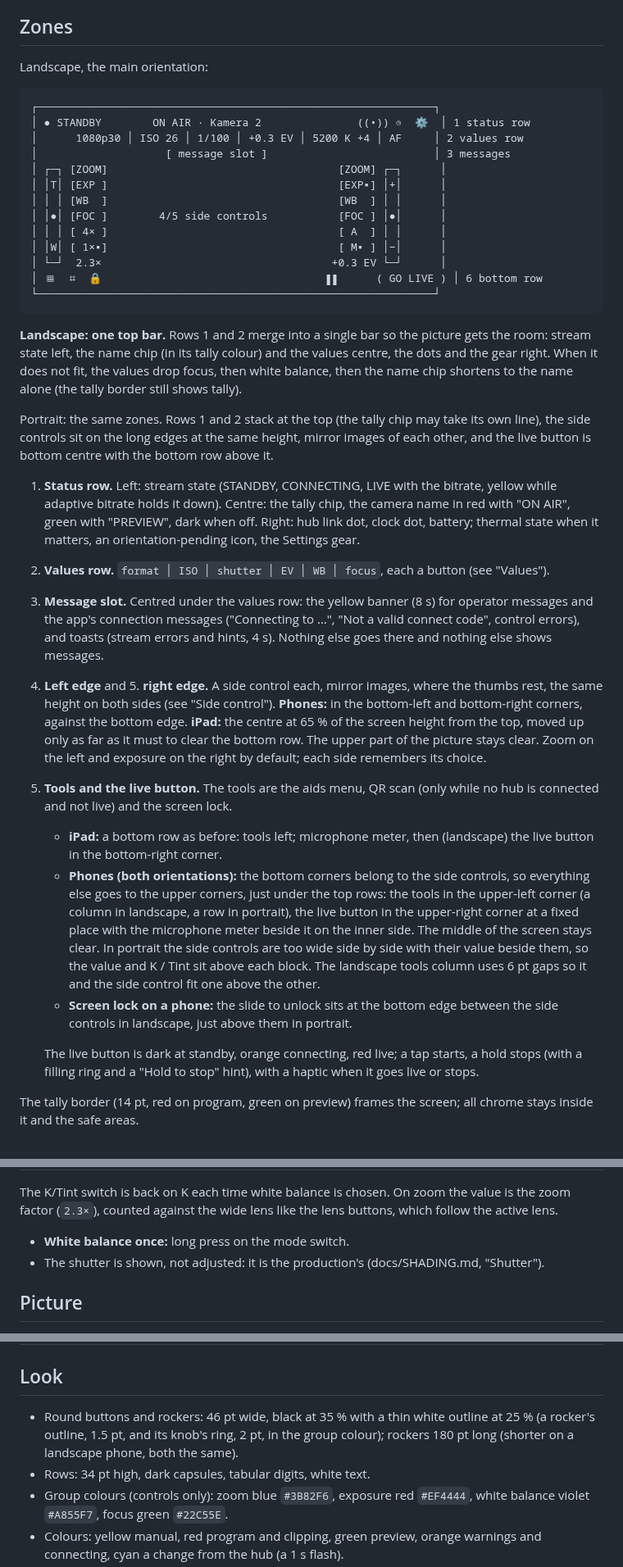
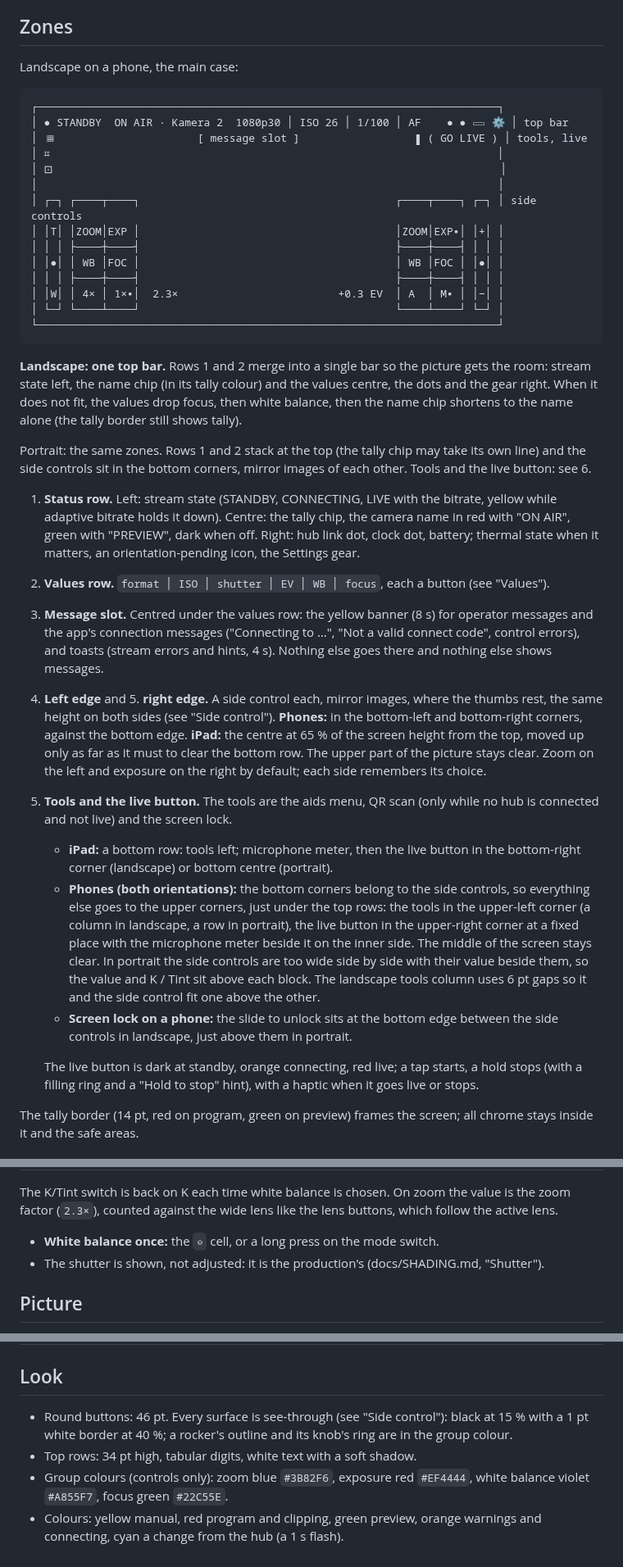
Before and after one commit to Eyevinn/tallycam, a Markdown page: docs/UI_DESIGN.md, 3 parts joined by grey strips. Shown at 82% size. GitHub-like rendering.

Commit message:
UI_DESIGN.md: leftovers that contradicted the corner layout
The zone sketch shows the phone layout (one top bar, tools and live in the
upper corners, 2 x 2 selectors in the bottom corners); portrait, the screen
lock and the QR button follow the phone and iPad rules; Look uses the
see-through surface instead of 35 % capsules and 180 pt rockers; the 30 pt
lens minimum and the doubled principle are gone; white balance once names
the ◎ cell.

Co-Authored-By: Claude Opus 5.5 <noreply@anthropic.com>

````diff
--- a/docs/UI_DESIGN.md
+++ b/docs/UI_DESIGN.md
@@ -34,22 +32,23 @@ Background: [CAMERA_READOUTS](CAMERA_READOUTS.md).
 
 ## Zones
 
-Landscape, the main orientation:
+Landscape on a phone, the main case:
 
 ```
-┌──────────────────────────────────────────────────────────────┐
-│ ● STANDBY        ON AIR · Kamera 2               ((•)) ◷  ⚙  │ 1 status row
-│      1080p30 │ ISO 26 │ 1/100 │ +0.3 EV │ 5200 K +4 │ AF     │ 2 values row
-│                    [ message slot ]                          │ 3 messages
-│ ┌─┐ [ZOOM]                                    [ZOOM] ┌─┐      │
-│ │T│ [EXP ]                                    [EXP▪] │+│      │
-│ │ │ [WB  ]                                    [WB  ] │ │      │
-│ │●│ [FOC ]        4/5 side controls           [FOC ] │●│      │
-│ │ │ [ 4× ]                                    [ A  ] │ │      │
-│ │W│ [ 1×▪]                                    [ M▪ ] │−│      │
-│ └─┘  2.3×                                    +0.3 EV └─┘      │
-│ ▦  ⌗  🔒                                   ▮▮      ( GO LIVE ) │ 6 bottom row
-└──────────────────────────────────────────────────────────────┘
+┌────────────────────────────────────────────────────────────────────────┐
+│ ● STANDBY  ON AIR · Kamera 2  1080p30 │ ISO 26 │ 1/100 │ AF    ● ● ▭ ⚙ │ top bar
+│ ▦                      [ message slot ]                  ▮ ( GO LIVE ) │ tools, live
+│ ⌗                                                                      │
+│ ⊡                                                                      │
+│                                                                        │
+│ ┌─┐ ┌────┬────┐                                        ┌────┬────┐ ┌─┐ │ side controls
+│ │T│ │ZOOM│EXP │                                        │ZOOM│EXP▪│ │+│ │
+│ │ │ ├────┼────┤                                        ├────┼────┤ │ │ │
+│ │●│ │ WB │FOC │                                        │ WB │FOC │ │●│ │
+│ │ │ ├────┼────┤                                        ├────┼────┤ │ │ │
+│ │W│ │ 4× │ 1×▪│  2.3×                         +0.3 EV  │ A  │ M▪ │ │−│ │
+│ └─┘ └────┴────┘                                        └────┴────┘ └─┘ │
+└────────────────────────────────────────────────────────────────────────┘
 ```
 
 **Landscape: one top bar.** Rows 1 and 2 merge into a single bar so the
@@ -59,9 +58,8 @@ not fit, the values drop focus, then white balance, then the name chip
 shortens to the name alone (the tally border still shows tally).
 
 Portrait: the same zones. Rows 1 and 2 stack at the top (the tally chip may
-take its own line), the side controls sit on the long edges at the same
-height, mirror images of each other, and the live button is bottom centre
-with the bottom row above it.
+take its own line) and the side controls sit in the bottom corners, mirror
+images of each other. Tools and the live button: see 6.
 
 1. **Status row.** Left: stream state (STANDBY, CONNECTING, LIVE with the
    bitrate, yellow while adaptive bitrate holds it down). Centre: the tally
@@ -72,20 +70,21 @@ with the bottom row above it.
    (see "Values").
 3. **Message slot.** Centred under the values row: the yellow banner (8 s)
    for operator messages and the app's connection messages ("Connecting to
-   …", "Not a valid connect code", control errors), and toasts (stream errors and hints, 4 s). Nothing else goes
-   there and nothing else shows messages.
+   …", "Not a valid connect code", control errors), and toasts (stream
+   errors and hints, 4 s). Nothing else goes there and nothing else shows
+   messages.
 4. **Left edge** and 5. **right edge.** A side control each, mirror images,
    where the thumbs rest, the same height on both sides (see "Side
    control"). **Phones:** in the bottom-left and bottom-right corners,
    against the bottom edge. **iPad:** the centre at 65 % of the screen height
-   from the top, moved up only as far as it must to clear the bottom row. The upper part
-   of the picture stays clear. Zoom on the
-   left and exposure on the right by default; each side remembers its
-   choice.
+   from the top, moved up only as far as it must to clear the bottom row.
+   The upper part of the picture stays clear. Zoom on the left and exposure
+   on the right by default; each side remembers its choice.
 6. **Tools and the live button.** The tools are the aids menu, QR scan (only
    while no hub is connected and not live) and the screen lock.
-   - **iPad:** a bottom row as before: tools left; microphone meter, then
-     (landscape) the live button in the bottom-right corner.
+   - **iPad:** a bottom row: tools left; microphone meter, then the live
+     button in the bottom-right corner (landscape) or bottom centre
+     (portrait).
    - **Phones (both orientations):** the bottom corners belong to the side
      controls, so everything else goes to the upper corners, just under the
      top rows: the tools in the upper-left corner (a column in landscape, a
@@ -98,9 +97,9 @@ with the bottom row above it.
    - **Screen lock on a phone:** the slide to unlock sits at the bottom edge
      between the side controls in landscape, just above them in portrait.
 
-   The live button is dark at standby, orange connecting, red live; a tap starts,
-   a hold stops (with a filling ring and a "Hold to stop" hint), with a
-   haptic when it goes live or stops.
+   The live button is dark at standby, orange connecting, red live; a tap
+   starts, a hold stops (with a filling ring and a "Hold to stop" hint),
+   with a haptic when it goes live or stops.
 
 The tally border (14 pt, red on program, green on preview) frames the screen;
 all chrome stays inside it and the safe areas.
@@ -218,7 +217,7 @@ The K/Tint switch is back on K each time white balance is chosen. On zoom
 the value is the zoom factor (`2.3×`), counted against the wide lens like
 the lens buttons, which follow the active lens.
 
-- **White balance once:** long press on the mode switch.
+- **White balance once:** the `◎` cell, or a long press on the mode switch.
 - The shutter is shown, not adjusted: it is the production's (docs/SHADING.md,
   "Shutter").
 
@@ -287,11 +287,10 @@ row's footer says why instead of the usual text.
 
 ## Look
 
-- Round buttons and rockers: 46 pt wide, black at 35 % with a thin white
-  outline at 25 % (a rocker's outline, 1.5 pt, and its knob's ring, 2 pt,
-  in the group colour); rockers 180 pt long (shorter on a landscape phone, both the
-  same).
-- Rows: 34 pt high, dark capsules, tabular digits, white text.
+- Round buttons: 46 pt. Every surface is see-through (see "Side control"):
+  black at 15 % with a 1 pt white border at 40 %; a rocker's outline and
+  its knob's ring are in the group colour.
+- Top rows: 34 pt high, tabular digits, white text with a soft shadow.
 - Group colours (controls only): zoom blue `#3B82F6`, exposure red
   `#EF4444`, white balance violet `#A855F7`, focus green `#22C55E`.
 - Colours: yellow manual, red program and clipping, green preview,
````
Also changed, not shown: other parts of docs/UI_DESIGN.md (+10 -11 lines).
